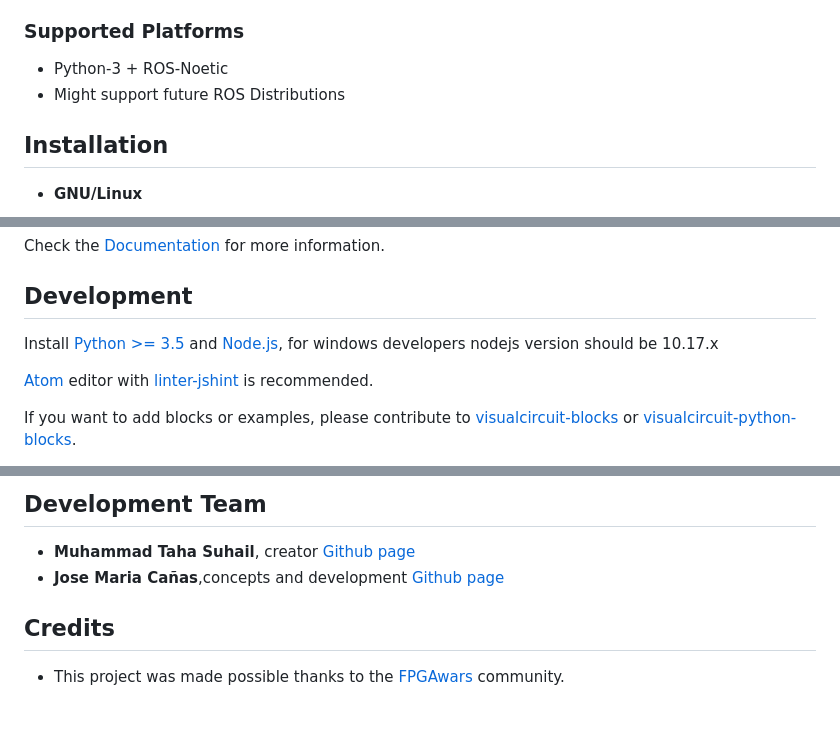
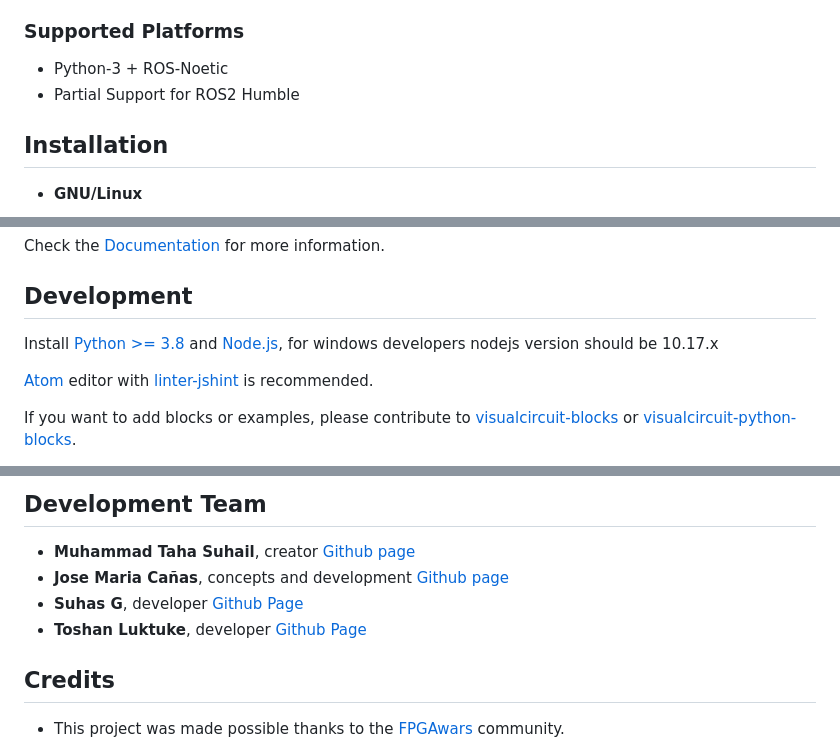
Before and after one commit to JdeRobot/VisualCircuit, a Markdown page: docs/_pages/about.md, 3 parts joined by grey strips. GitHub-like rendering; blank space fills up the shorter version.

Commit message:
Add developer names

```diff
--- a/docs/_pages/about.md
+++ b/docs/_pages/about.md
@@ -25,7 +23,7 @@ For more information visit our site [VisualCircuit](https://jderobot.github.io/V
 
 ### Supported Platforms
  * Python-3 + ROS-Noetic
- * Might support future ROS Distributions
+ * Partial Support for ROS2 Humble
 
 
 
@@ -48,7 +46,7 @@ Check the [Documentation](https://jderobot.github.io/VisualCircuit/documentation
 
 ## Development
 
-Install [Python >= 3.5](https://www.python.org/downloads/) and [Node.js](https://nodejs.org/), for windows developers nodejs version should be 10.17.x
+Install [Python >= 3.8](https://www.python.org/downloads/) and [Node.js](https://nodejs.org/), for windows developers nodejs version should be 10.17.x
 
 
 [Atom](https://atom.io/) editor with [linter-jshint](https://atom.io/packages/linter-jshint) is recommended.
@@ -121,7 +119,9 @@ npm update -g
 ## Development Team
 
 * **Muhammad Taha Suhail**, creator [Github page](https://github.com/AbsorbedInThought)
-* **Jose Maria Cañas**,concepts and development [Github page](https://github.com/jmplaza)
+* **Jose Maria Cañas**, concepts and development [Github page](https://github.com/jmplaza)
+* **Suhas G**, developer [Github Page](https://github.com/toshan-luktuke)
+* **Toshan Luktuke**, developer [Github Page](https://github.com/Suhas-G)
 
 
 ## Credits
```
Also changed, not shown: other parts of docs/_pages/about.md (+1 -3 lines).
